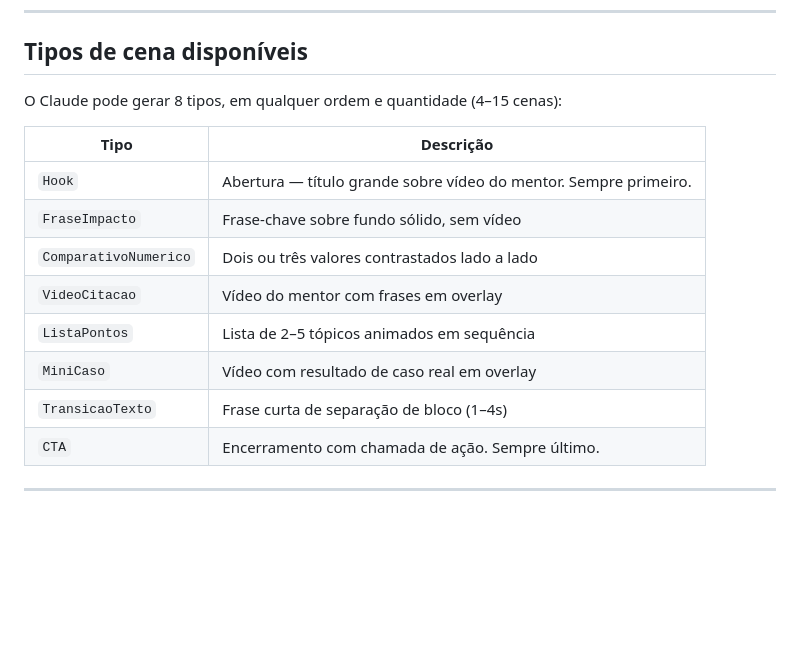
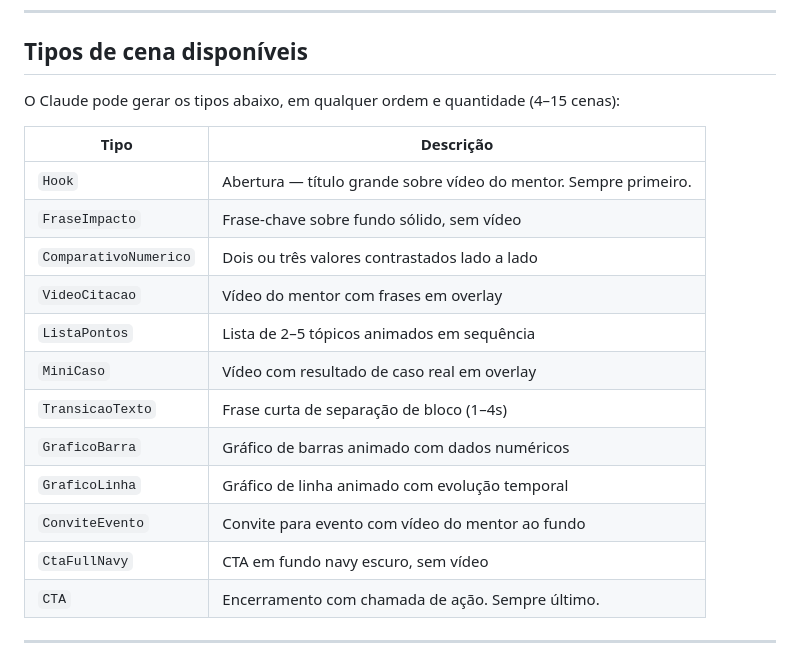
Before and after one commit to barbaracosta-pontob/editor-videos-ponto-b, a Markdown page: README.md, the part around the change. Rendered like a GitHub page; blank space fills up the shorter version.

Commit message:
docs: atualizar lista de tipos de cena disponíveis

```diff
--- a/README.md
+++ b/README.md
@@ -209,7 +209,7 @@ editor-reels-ponto-b/
 
 ## Tipos de cena disponíveis
 
-O Claude pode gerar 8 tipos, em qualquer ordem e quantidade (4–15 cenas):
+O Claude pode gerar os tipos abaixo, em qualquer ordem e quantidade (4–15 cenas):
 
 | Tipo | Descrição |
 |---|---|
@@ -220,6 +220,10 @@ O Claude pode gerar 8 tipos, em qualquer ordem e quantidade (4–15 cenas):
 | `ListaPontos` | Lista de 2–5 tópicos animados em sequência |
 | `MiniCaso` | Vídeo com resultado de caso real em overlay |
 | `TransicaoTexto` | Frase curta de separação de bloco (1–4s) |
+| `GraficoBarra` | Gráfico de barras animado com dados numéricos |
+| `GraficoLinha` | Gráfico de linha animado com evolução temporal |
+| `ConviteEvento` | Convite para evento com vídeo do mentor ao fundo |
+| `CtaFullNavy` | CTA em fundo navy escuro, sem vídeo |
 | `CTA` | Encerramento com chamada de ação. Sempre último. |
 
 ---
```
